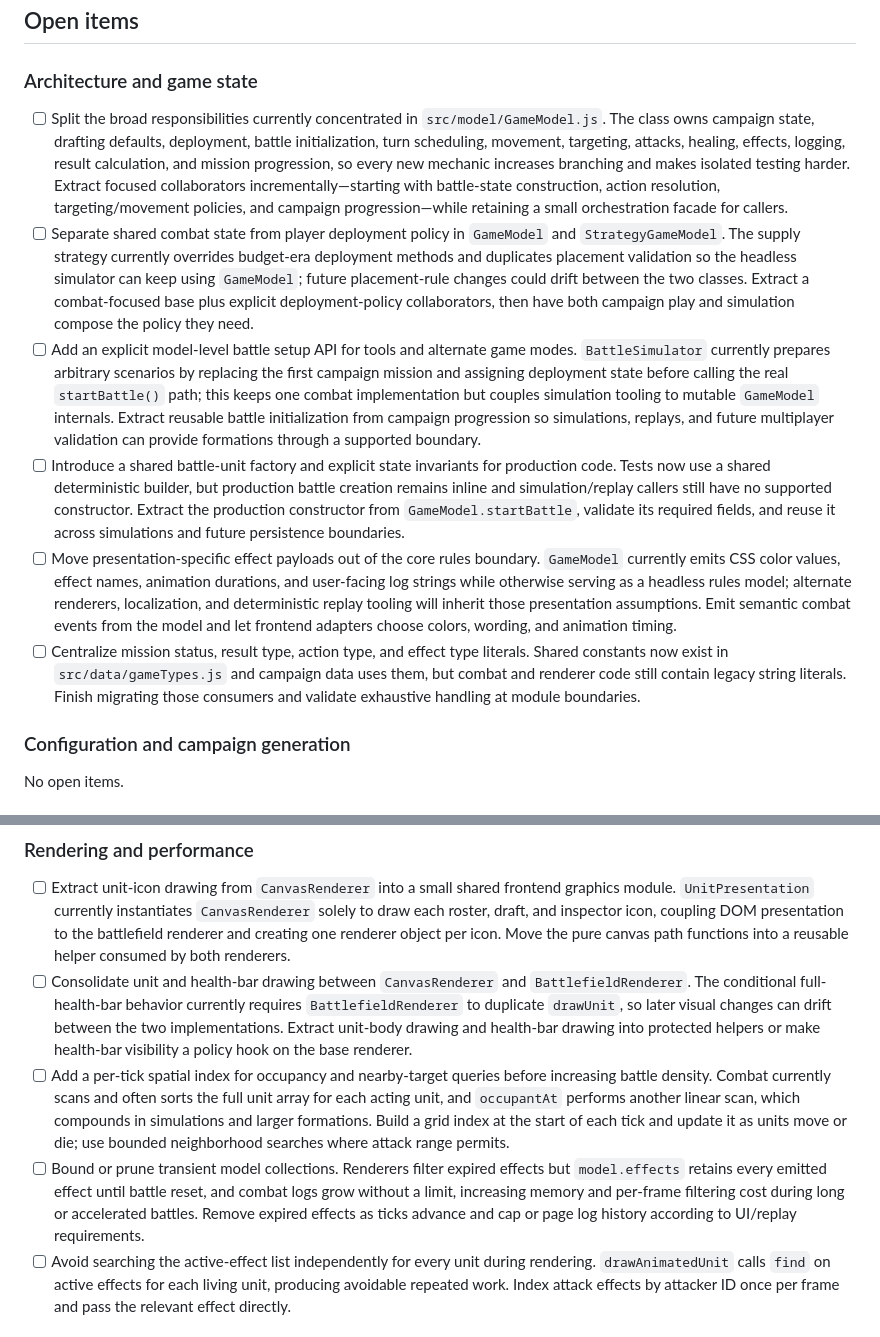
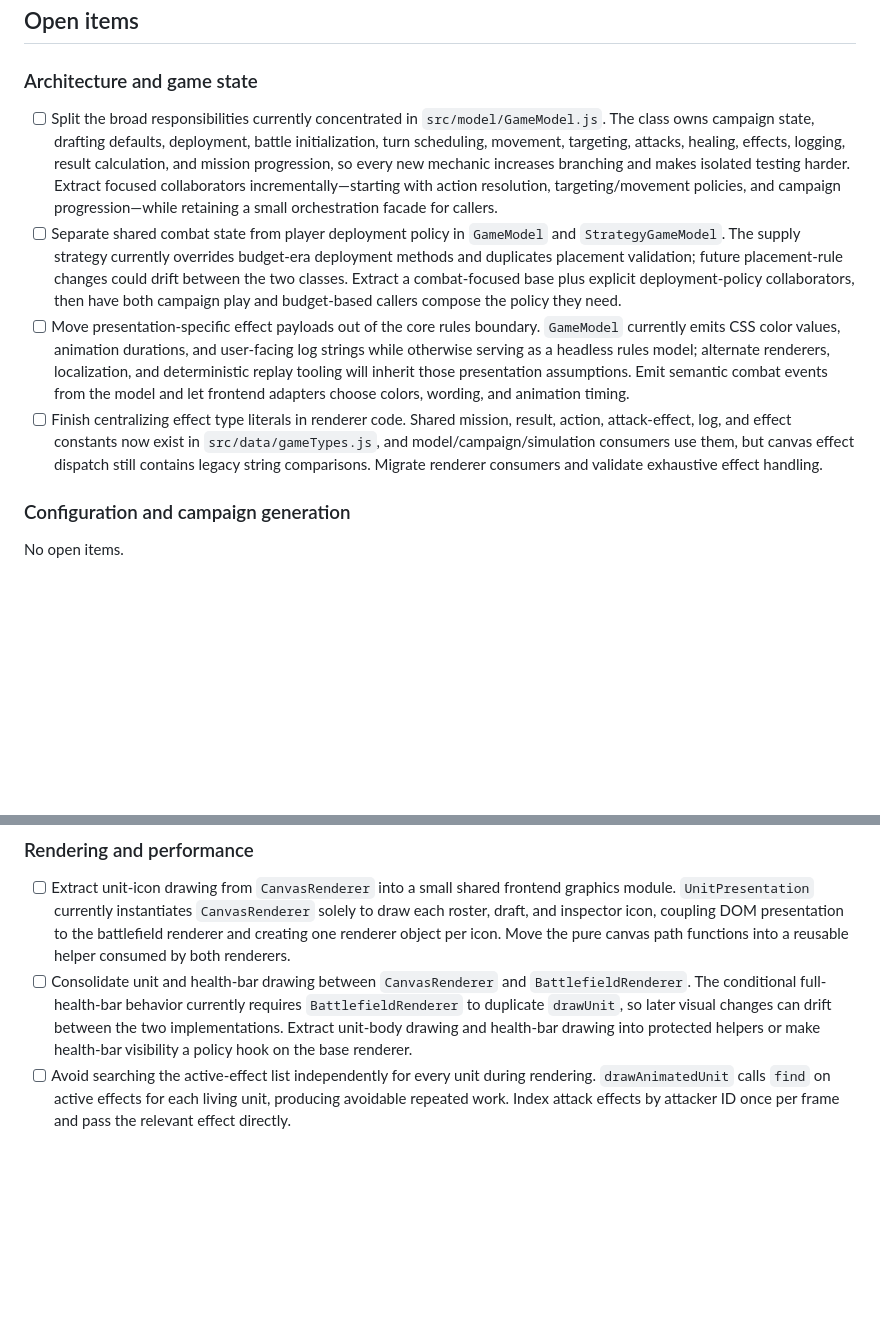
Before and after one commit to ajaxor/breachline, a Markdown page: TECH_DEBT.md, 2 parts joined by grey strips. Drawn GitHub-style; blank space fills up the shorter version.

Commit message:
Remove resolved battle setup and state performance debt

```diff
--- a/TECH_DEBT.md
+++ b/TECH_DEBT.md
@@ -14,12 +14,10 @@ Do not add ordinary feature requests, vague cleanup wishes, or speculative rewri
 
 ### Architecture and game state
 
-- [ ] Split the broad responsibilities currently concentrated in `src/model/GameModel.js`. The class owns campaign state, drafting defaults, deployment, battle initialization, turn scheduling, movement, targeting, attacks, healing, effects, logging, result calculation, and mission progression, so every new mechanic increases branching and makes isolated testing harder. Extract focused collaborators incrementally—starting with battle-state construction, action resolution, targeting/movement policies, and campaign progression—while retaining a small orchestration facade for callers.
-- [ ] Separate shared combat state from player deployment policy in `GameModel` and `StrategyGameModel`. The supply strategy currently overrides budget-era deployment methods and duplicates placement validation so the headless simulator can keep using `GameModel`; future placement-rule changes could drift between the two classes. Extract a combat-focused base plus explicit deployment-policy collaborators, then have both campaign play and simulation compose the policy they need.
-- [ ] Add an explicit model-level battle setup API for tools and alternate game modes. `BattleSimulator` currently prepares arbitrary scenarios by replacing the first campaign mission and assigning deployment state before calling the real `startBattle()` path; this keeps one combat implementation but couples simulation tooling to mutable `GameModel` internals. Extract reusable battle initialization from campaign progression so simulations, replays, and future multiplayer validation can provide formations through a supported boundary.
-- [ ] Introduce a shared battle-unit factory and explicit state invariants for production code. Tests now use a shared deterministic builder, but production battle creation remains inline and simulation/replay callers still have no supported constructor. Extract the production constructor from `GameModel.startBattle`, validate its required fields, and reuse it across simulations and future persistence boundaries.
-- [ ] Move presentation-specific effect payloads out of the core rules boundary. `GameModel` currently emits CSS color values, effect names, animation durations, and user-facing log strings while otherwise serving as a headless rules model; alternate renderers, localization, and deterministic replay tooling will inherit those presentation assumptions. Emit semantic combat events from the model and let frontend adapters choose colors, wording, and animation timing.
-- [ ] Centralize mission status, result type, action type, and effect type literals. Shared constants now exist in `src/data/gameTypes.js` and campaign data uses them, but combat and renderer code still contain legacy string literals. Finish migrating those consumers and validate exhaustive handling at module boundaries.
+- [ ] Split the broad responsibilities currently concentrated in `src/model/GameModel.js`. The class owns campaign state, drafting defaults, deployment, battle initialization, turn scheduling, movement, targeting, attacks, healing, effects, logging, result calculation, and mission progression, so every new mechanic increases branching and makes isolated testing harder. Extract focused collaborators incrementally—starting with action resolution, targeting/movement policies, and campaign progression—while retaining a small orchestration facade for callers.
+- [ ] Separate shared combat state from player deployment policy in `GameModel` and `StrategyGameModel`. The supply strategy currently overrides budget-era deployment methods and duplicates placement validation; future placement-rule changes could drift between the two classes. Extract a combat-focused base plus explicit deployment-policy collaborators, then have both campaign play and budget-based callers compose the policy they need.
+- [ ] Move presentation-specific effect payloads out of the core rules boundary. `GameModel` currently emits CSS color values, animation durations, and user-facing log strings while otherwise serving as a headless rules model; alternate renderers, localization, and deterministic replay tooling will inherit those presentation assumptions. Emit semantic combat events from the model and let frontend adapters choose colors, wording, and animation timing.
+- [ ] Finish centralizing effect type literals in renderer code. Shared mission, result, action, attack-effect, log, and effect constants now exist in `src/data/gameTypes.js`, and model/campaign/simulation consumers use them, but canvas effect dispatch still contains legacy string comparisons. Migrate renderer consumers and validate exhaustive effect handling.
 
 ### Configuration and campaign generation
 
@@ -39,8 +37,6 @@ No open items.
 
 - [ ] Extract unit-icon drawing from `CanvasRenderer` into a small shared frontend graphics module. `UnitPresentation` currently instantiates `CanvasRenderer` solely to draw each roster, draft, and inspector icon, coupling DOM presentation to the battlefield renderer and creating one renderer object per icon. Move the pure canvas path functions into a reusable helper consumed by both renderers.
 - [ ] Consolidate unit and health-bar drawing between `CanvasRenderer` and `BattlefieldRenderer`. The conditional full-health-bar behavior currently requires `BattlefieldRenderer` to duplicate `drawUnit`, so later visual changes can drift between the two implementations. Extract unit-body drawing and health-bar drawing into protected helpers or make health-bar visibility a policy hook on the base renderer.
-- [ ] Add a per-tick spatial index for occupancy and nearby-target queries before increasing battle density. Combat currently scans and often sorts the full unit array for each acting unit, and `occupantAt` performs another linear scan, which compounds in simulations and larger formations. Build a grid index at the start of each tick and update it as units move or die; use bounded neighborhood searches where attack range permits.
-- [ ] Bound or prune transient model collections. Renderers filter expired effects but `model.effects` retains every emitted effect until battle reset, and combat logs grow without a limit, increasing memory and per-frame filtering cost during long or accelerated battles. Remove expired effects as ticks advance and cap or page log history according to UI/replay requirements.
 - [ ] Avoid searching the active-effect list independently for every unit during rendering. `drawAnimatedUnit` calls `find` on active effects for each living unit, producing avoidable repeated work. Index attack effects by attacker ID once per frame and pass the relevant effect directly.
 
 ## Review record
```
